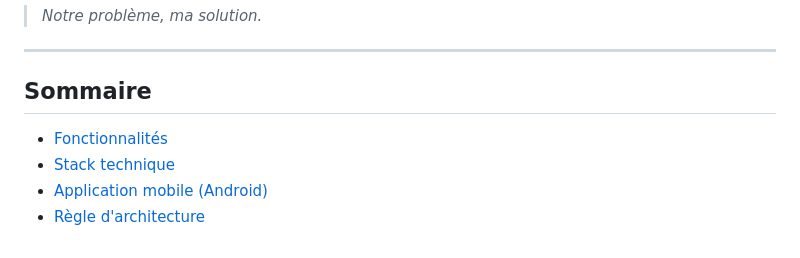
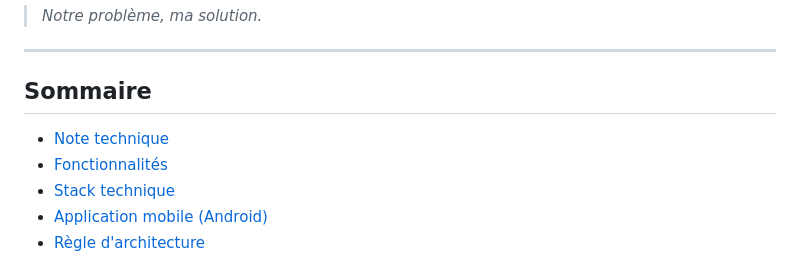
Before and after one commit to Nounagnon02/repetia, a Markdown page: README.md, the part around the change. GitHub-like rendering.

```diff
--- a/README.md
+++ b/README.md
@@ -17,6 +17,7 @@ Deux clients partagent **le même backend et la même IA** :
 
 ## Sommaire
 
+- [Note technique](NOTE_TECHNIQUE.md)
 - [Fonctionnalités](#fonctionnalités)
 - [Stack technique](#stack-technique)
 - [Application mobile (Android)](#application-mobile-android)
```
Also changed, not shown: NOTE_TECHNIQUE.md (added, +228 -0 lines).
